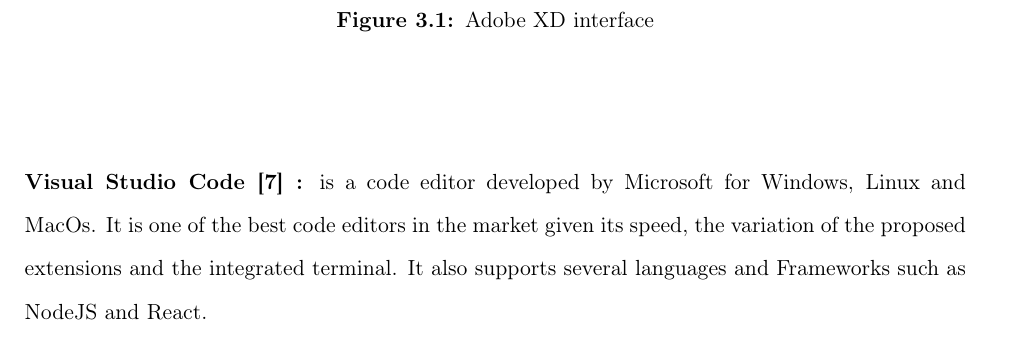
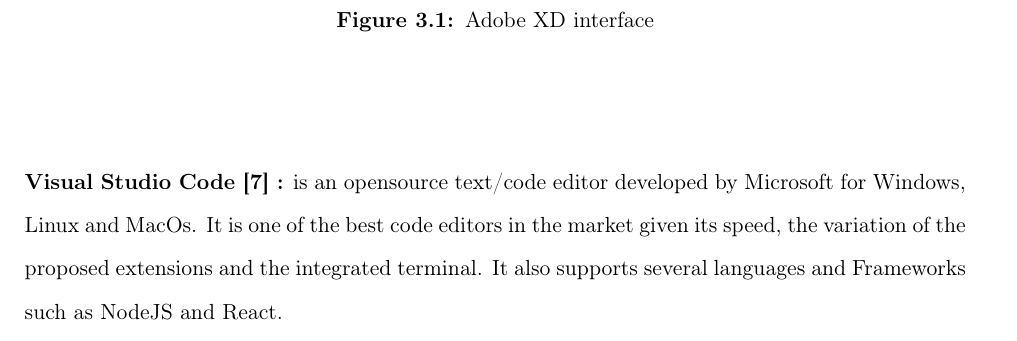
Before and after one commit to keyliin0/latex-report, a LaTeX thesis (main.tex, which reads 3-sprint0.tex): part of page 34 of 68, cut so that both start at the same text. Compiled offline with pdfLaTeX.

Commit message:
Update 3-sprint0.tex

```diff
--- a/3-sprint0.tex
+++ b/3-sprint0.tex
@@ -40,7 +40,7 @@
 
 \hfill \break
 \hfill \break
-\textbf{Visual Studio Code \cite{cite7} :} is a code editor developed by Microsoft for Windows, Linux and MacOs. It is one of the best code editors in the market given its speed, the variation of the proposed extensions and the integrated terminal. It also supports several languages and Frameworks such as NodeJS and React.
+\textbf{Visual Studio Code \cite{cite7} :} is an opensource text/code editor developed by Microsoft for Windows, Linux and MacOs. It is one of the best code editors in the market given its speed, the variation of the proposed extensions and the integrated terminal. It also supports several languages and Frameworks such as NodeJS and React.
 
 \begin{figure}[!ht]
     \centering
```
